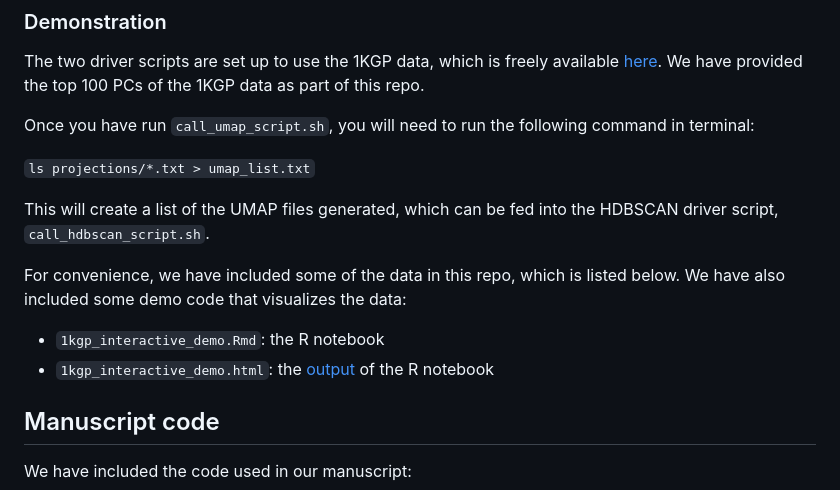
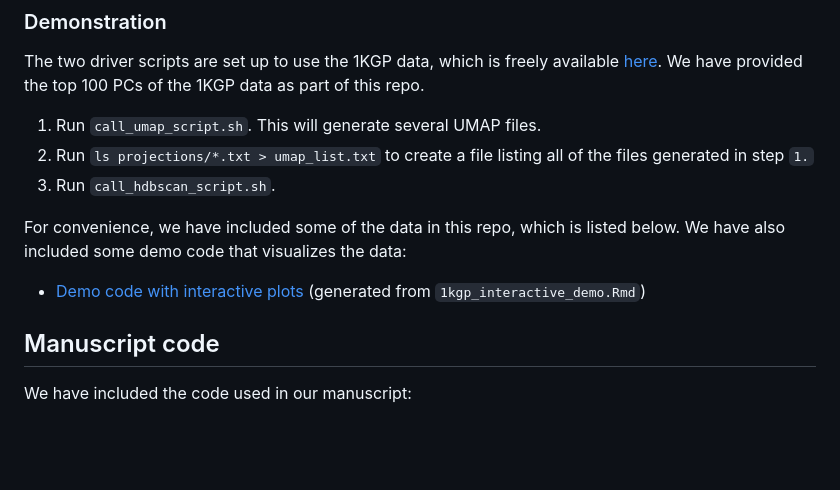
Before and after one commit to diazale/topstrat, a Markdown page: README.md, the part around the change printed below. Rendered like a GitHub page; blank space fills up the shorter version.

```diff
--- a/README.md
+++ b/README.md
@@ -86,15 +86,12 @@ There is some discussion on parameters in the Supplementary Information of Diaz-
 ### Demonstration
 The two driver scripts are set up to use the 1KGP data, which is freely available [here](http://ftp.1000genomes.ebi.ac.uk/vol1/ftp/release/20130502/supporting/hd_genotype_chip). We have provided the top 100 PCs of the 1KGP data as part of this repo.
 
-Once you have run `call_umap_script.sh`, you will need to run the following command in terminal:
-
-`ls projections/*.txt > umap_list.txt`
-
-This will create a list of the UMAP files generated, which can be fed into the HDBSCAN driver script, `call_hdbscan_script.sh`.
+1. Run `call_umap_script.sh`. This will generate several UMAP files.
+2. Run `ls projections/*.txt > umap_list.txt` to create a file listing all of the files generated in step `1.`
+3. Run `call_hdbscan_script.sh`.
 
 For convenience, we have included some of the data in this repo, which is listed below. We have also included some demo code that visualizes the data:
-* `1kgp_interactive_demo.Rmd`: the R notebook
-* `1kgp_interactive_demo.html`: the [output](https://diazale.github.io/topstrat/1kgp_interactive_demo.html) of the R notebook
+* [Demo code with interactive plots](https://diazale.github.io/topstrat/1kgp_interactive_demo.html) (generated from `1kgp_interactive_demo.Rmd`)
 
 ## Manuscript code
 We have included the code used in our manuscript:
```
Also changed, not shown: other parts of README.md (+3 -3 lines).
